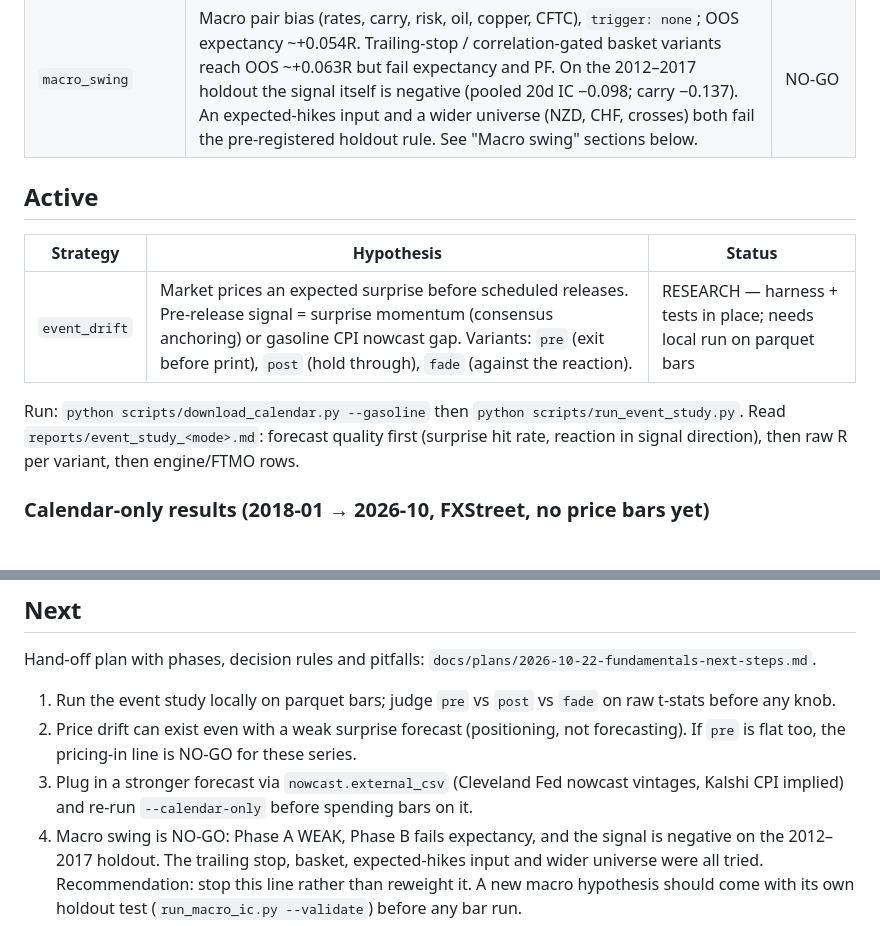
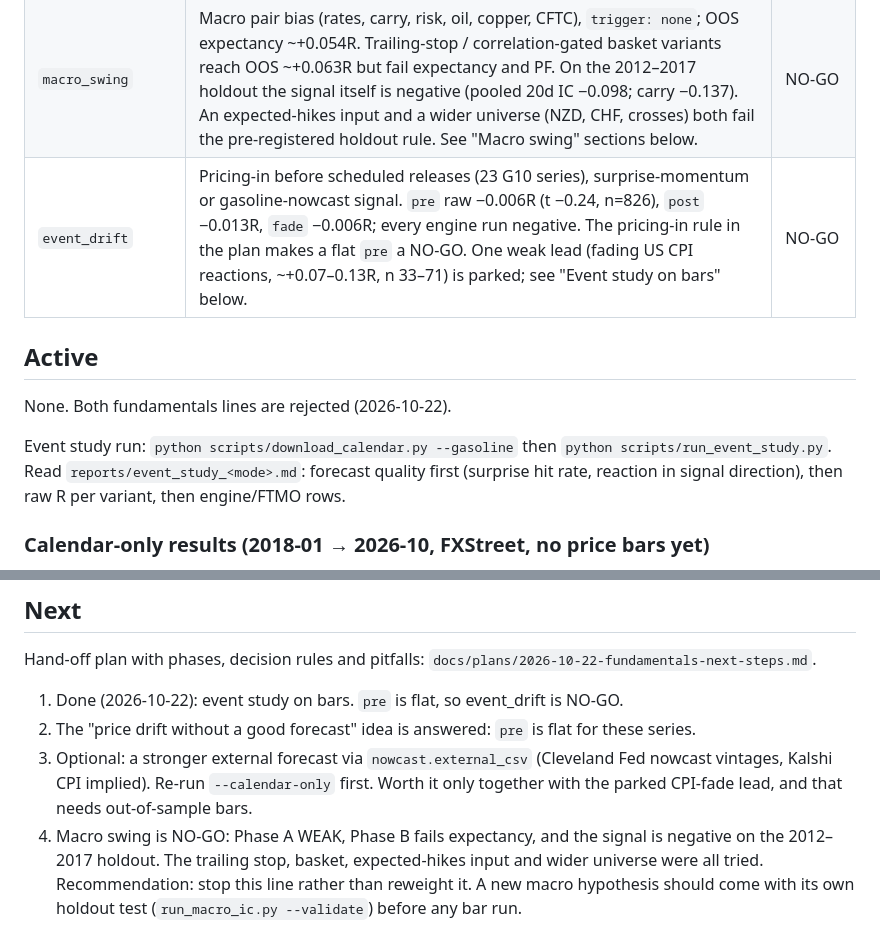
Before and after one commit to helldock0/trade-research, a Markdown page: docs/STATUS.md, 2 parts joined by grey strips. Rendered like a GitHub page.

```diff
--- a/docs/STATUS.md
+++ b/docs/STATUS.md
@@ -19,14 +19,13 @@ Detailed run artifacts stay in `reports/` (local only).
 | `donchian_atr` | H1 Donchian + ATR ~-0.050R | NO-GO |
 | `xau_htf_pullback` | XAUUSD H4/M15 EMA pullback; OOS expectancy ~-0.13R | NO-GO |
 | `macro_swing` | Macro pair bias (rates, carry, risk, oil, copper, CFTC), `trigger: none`; OOS expectancy ~+0.054R. Trailing-stop / correlation-gated basket variants reach OOS ~+0.063R but fail expectancy and PF. On the 2012–2017 holdout the signal itself is negative (pooled 20d IC −0.098; carry −0.137). An expected-hikes input and a wider universe (NZD, CHF, crosses) both fail the pre-registered holdout rule. See "Macro swing" sections below. | NO-GO |
+| `event_drift` | Pricing-in before scheduled releases (23 G10 series), surprise-momentum or gasoline-nowcast signal. `pre` raw −0.006R (t −0.24, n=826), `post` −0.013R, `fade` −0.006R; every engine run negative. The pricing-in rule in the plan makes a flat `pre` a NO-GO. One weak lead (fading US CPI reactions, ~+0.07–0.13R, n 33–71) is parked; see "Event study on bars" below. | NO-GO |
 
 ## Active
 
-| Strategy | Hypothesis | Status |
-|----------|------------|--------|
-| `event_drift` | Market prices an expected surprise before scheduled releases. Pre-release signal = surprise momentum (consensus anchoring) or gasoline CPI nowcast gap. Variants: `pre` (exit before print), `post` (hold through), `fade` (against the reaction). | RESEARCH — harness + tests in place; needs local run on parquet bars |
+None. Both fundamentals lines are rejected (2026-10-22).
 
-Run: `python scripts/download_calendar.py --gasoline` then `python scripts/run_event_study.py`.
+Event study run: `python scripts/download_calendar.py --gasoline` then `python scripts/run_event_study.py`.
 Read `reports/event_study_<mode>.md`: forecast quality first (surprise hit rate, reaction in signal direction), then raw R per variant, then engine/FTMO rows.
 
 ### Calendar-only results (2018-01 → 2026-10, FXStreet, no price bars yet)
@@ -177,8 +213,8 @@ Bar backtests, 2018+ only, for information. The holdout already rejects every si
 
 Hand-off plan with phases, decision rules and pitfalls: `docs/plans/2026-10-22-fundamentals-next-steps.md`.
 
-1. Run the event study locally on parquet bars; judge `pre` vs `post` vs `fade` on raw t-stats before any knob.
-2. Price drift can exist even with a weak surprise forecast (positioning, not forecasting). If `pre` is flat too, the pricing-in line is NO-GO for these series.
-3. Plug in a stronger forecast via `nowcast.external_csv` (Cleveland Fed nowcast vintages, Kalshi CPI implied) and re-run `--calendar-only` before spending bars on it.
+1. Done (2026-10-22): event study on bars. `pre` is flat, so event_drift is NO-GO.
+2. The "price drift without a good forecast" idea is answered: `pre` is flat for these series.
+3. Optional: a stronger external forecast via `nowcast.external_csv` (Cleveland Fed nowcast vintages, Kalshi CPI implied). Re-run `--calendar-only` first. Worth it only together with the parked CPI-fade lead, and that needs out-of-sample bars.
 4. Macro swing is NO-GO: Phase A WEAK, Phase B fails expectancy, and the signal is negative on the 2012–2017 holdout. The trailing stop, basket, expected-hikes input and wider universe were all tried. Recommendation: stop this line rather than reweight it. A new macro hypothesis should come with its own holdout test (`run_macro_ic.py --validate`) before any bar run.
 5. Cloud sessions can backtest: `python scripts/bars_from_data_branch.py` builds `data/parquet/{PAIR}_M15.parquet` from the `data` branch (Git LFS M5 BID; crosses from M1 legs).
```
Also changed, not shown: other parts of docs/STATUS.md (+38 -1 lines).
